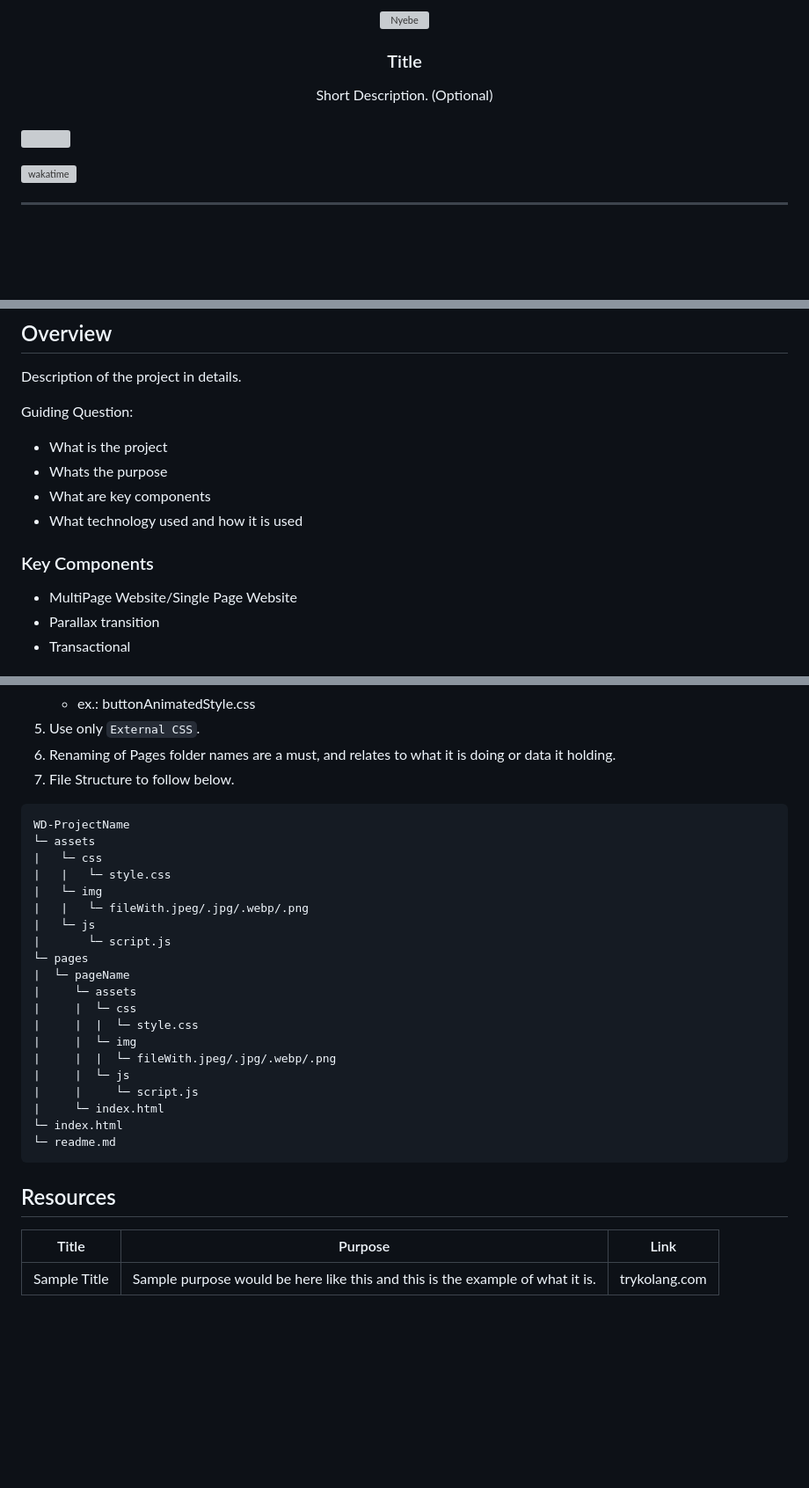
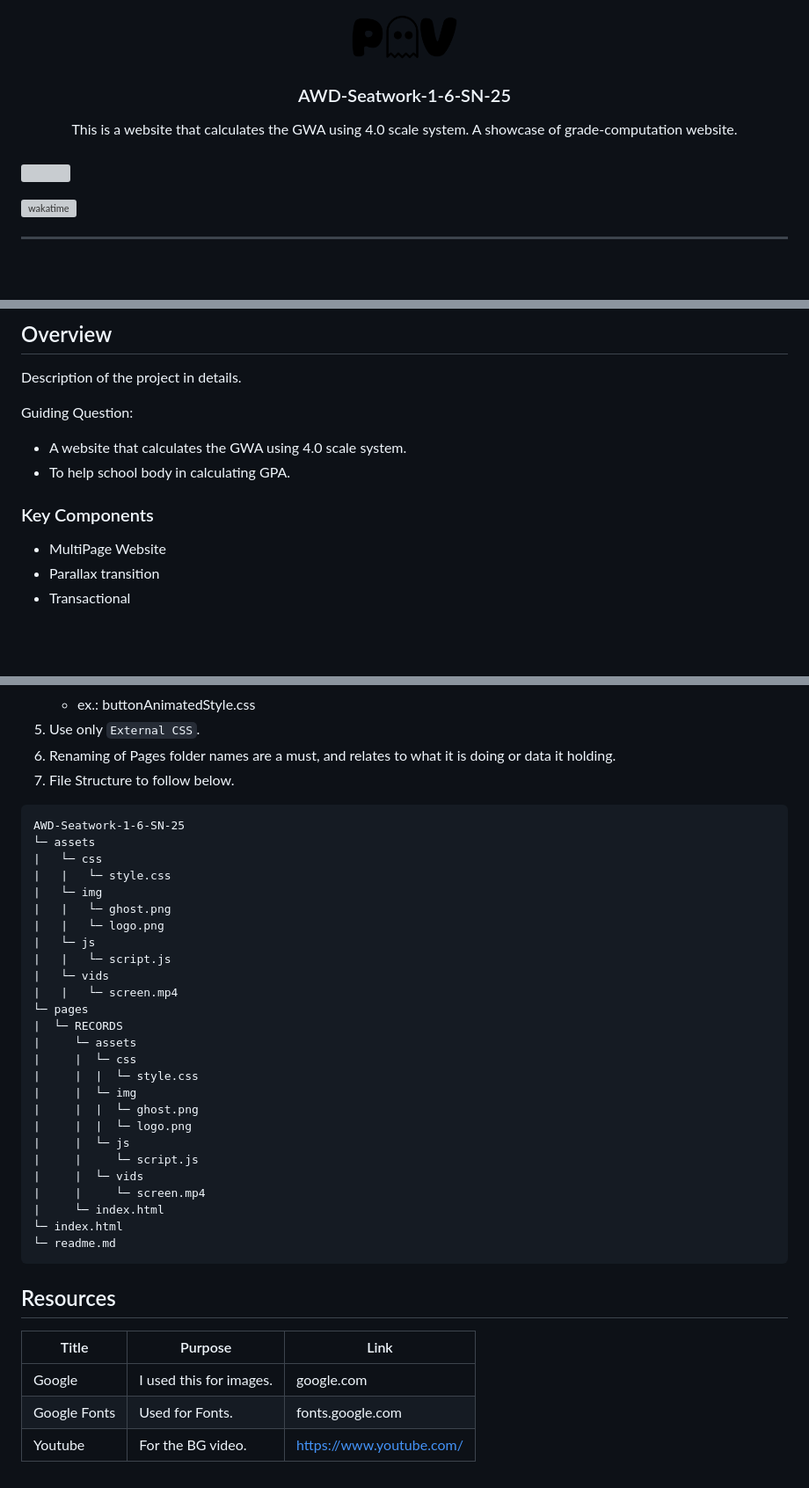
Before and after one commit to kalvxn/AWD-Seatwork-1-6-SN-25, a Markdown page: readme.md, 3 parts joined by grey strips. Shown: that part at 88% size. Drawn GitHub-style; blank space fills up the shorter version; grey boxes are pictures that could not be loaded.

Commit message:
docs: finalization of readme with correct project title, description, and links.

````diff
--- a/readme.md
+++ b/readme.md
@@ -8,12 +8,12 @@
   <!-- TODO: If you want to add logo or banner you can add it here -->
-    <img src="./assets/img/nyebe_white.png" alt="Nyebe" width="130" height="100">
+    <img src="./assets/img/logo.png" alt="logo" width="130" height="100">
   </a>
 <!-- TODO: Change Title to the name of the title of your Project -->
-  <h3 align="center">Title</h3>
+  <h3 align="center">AWD-Seatwork-1-6-SN-25</h3>
 </div>
 <!-- TODO: Make a short description -->
 <div align="center">
-  Short Description. (Optional)
+  This is a website that calculates the GWA using 4.0 scale system. A showcase of grade-computation website.
 </div>
 
 <br />
@@ -62,15 +62,13 @@
 Description of the project in details.
 
 Guiding Question:
-- What is the project
-- Whats the purpose
-- What are key components
-- What technology used and how it is used
+- A website that calculates the GWA using 4.0 scale system.
+- To help school body in calculating GPA.
 
 ### Key Components
 <!-- TODO: List of Key Components -->
 <!-- The following are just sample -->
-- MultiPage Website/Single Page Website
+- MultiPage Website
 - Parallax transition
 - Transactional
 
@@ -92,23 +90,29 @@ Guiding Question:
 7. File Structure to follow below.
 
 ```
-WD-ProjectName
+AWD-Seatwork-1-6-SN-25
 └─ assets
 |   └─ css
 |   |   └─ style.css
 |   └─ img
-|   |   └─ fileWith.jpeg/.jpg/.webp/.png
+|   |   └─ ghost.png
+|   |   └─ logo.png
 |   └─ js
-|       └─ script.js
+|   |   └─ script.js
+|   └─ vids
+|   |   └─ screen.mp4
 └─ pages
-|  └─ pageName
+|  └─ RECORDS
 |     └─ assets
 |     |  └─ css
 |     |  |  └─ style.css
 |     |  └─ img
-|     |  |  └─ fileWith.jpeg/.jpg/.webp/.png
+|     |  |  └─ ghost.png
+|     |  |  └─ logo.png
 |     |  └─ js
 |     |     └─ script.js
+|     |  └─ vids
+|     |     └─ screen.mp4
 |     └─ index.html
 └─ index.html
 └─ readme.md
@@ -119,4 +123,6 @@ WD-ProjectName
 <!-- TODO: Add References -->
 | Title | Purpose | Link |
 |-|-|-|
-| Sample Title | Sample purpose would be here like this and this is the example of what it is. | trykolang.com |
+| Google | I used this for images. | google.com |
+| Google Fonts | Used for Fonts. | fonts.google.com |
+| Youtube | For the BG video. | https://www.youtube.com/ |
````
Also changed, not shown: other parts of readme.md (+3 -3 lines).
